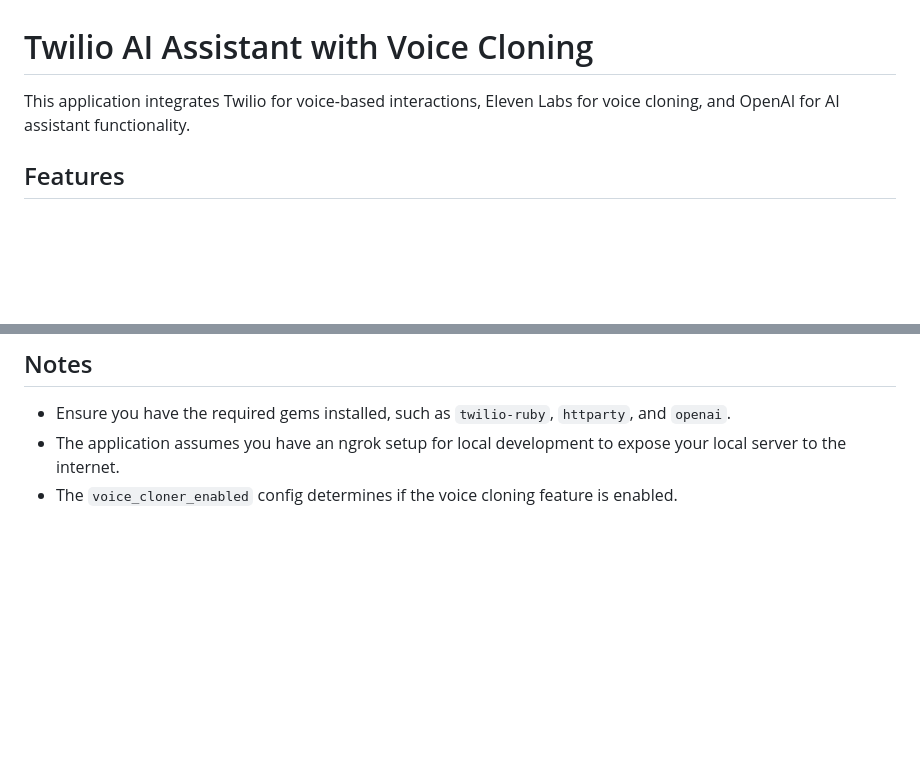
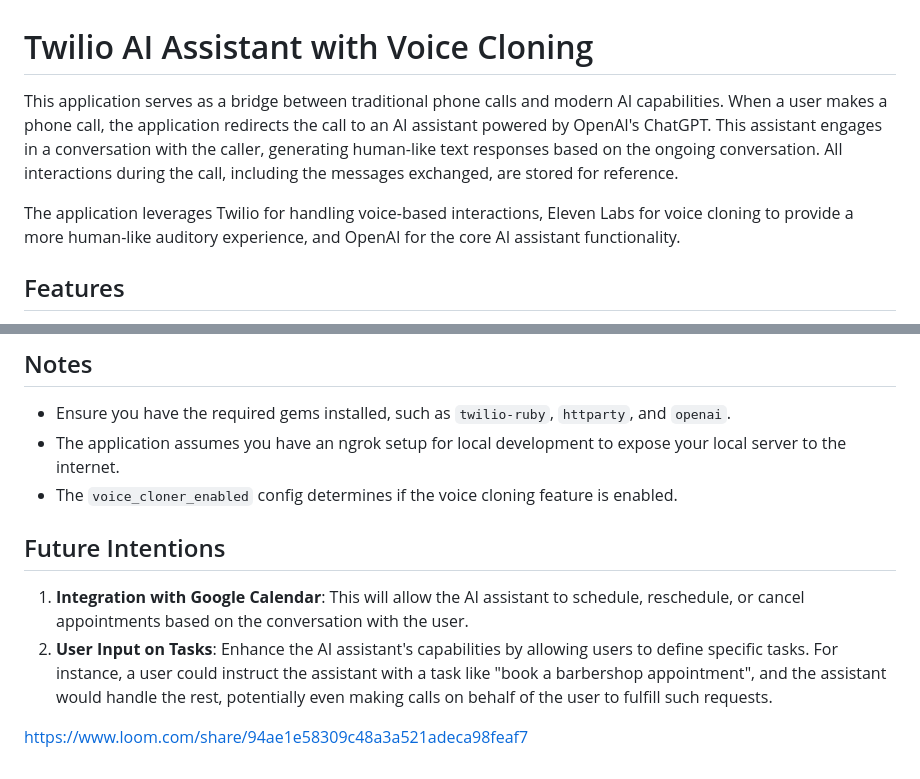
Before and after one commit to nuclear-pasta/twilio_personal_assistant, a Markdown page: README.md, 2 parts joined by grey strips. Rendered like a GitHub page; blank space fills up the shorter version.

```diff
--- a/README.md
+++ b/README.md
@@ -1,6 +1,8 @@
 # Twilio AI Assistant with Voice Cloning
 
-This application integrates Twilio for voice-based interactions, Eleven Labs for voice cloning, and OpenAI for AI assistant functionality.
+This application serves as a bridge between traditional phone calls and modern AI capabilities. When a user makes a phone call, the application redirects the call to an AI assistant powered by OpenAI's ChatGPT. This assistant engages in a conversation with the caller, generating human-like text responses based on the ongoing conversation. All interactions during the call, including the messages exchanged, are stored for reference.
+
+The application leverages Twilio for handling voice-based interactions, Eleven Labs for voice cloning to provide a more human-like auditory experience, and OpenAI for the core AI assistant functionality.
 
 ## Features
 
@@ -74,3 +76,11 @@ This application integrates Twilio for voice-based interactions, Eleven Labs for
 - Ensure you have the required gems installed, such as `twilio-ruby`, `httparty`, and `openai`.
 - The application assumes you have an ngrok setup for local development to expose your local server to the internet.
 - The `voice_cloner_enabled` config determines if the voice cloning feature is enabled.
+
+## Future Intentions
+
+1. **Integration with Google Calendar**: This will allow the AI assistant to schedule, reschedule, or cancel appointments based on the conversation with the user.
+2. **User Input on Tasks**: Enhance the AI assistant's capabilities by allowing users to define specific tasks. For instance, a user could instruct the assistant with a task like "book a barbershop appointment", and the assistant would handle the rest, potentially even making calls on behalf of the user to fulfill such requests.
+
+
+https://www.loom.com/share/94ae1e58309c48a3a521adeca98feaf7
```
